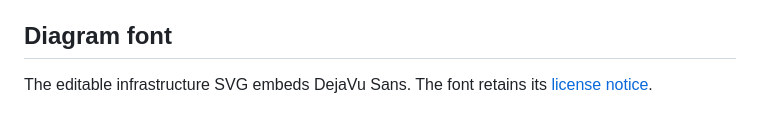
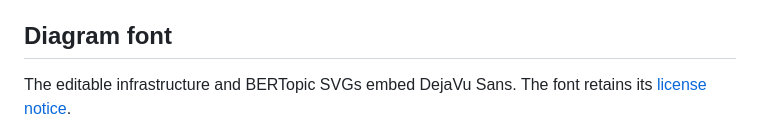
Before and after one commit to october-18-hackathon/nemotron-agentic-ai-challenge, a Markdown page: ATTRIBUTION.md, the part around the change. Drawn GitHub-style.

```diff
--- a/ATTRIBUTION.md
+++ b/ATTRIBUTION.md
@@ -48,5 +48,5 @@ Keep upstream notices when you distribute those components.
 
 ## Diagram font
 
-The editable infrastructure SVG embeds DejaVu Sans.
+The editable infrastructure and BERTopic SVGs embed DejaVu Sans.
 The font retains its [license notice](docs/assets/DejaVu-LICENSE.txt).
```
Also changed, not shown: README.md (+31 -1 lines), docs/wikipedia-api.md (+18 -1 lines), docs/assets/bertopic-nemotron-implementation.png (added), 1 other file.
